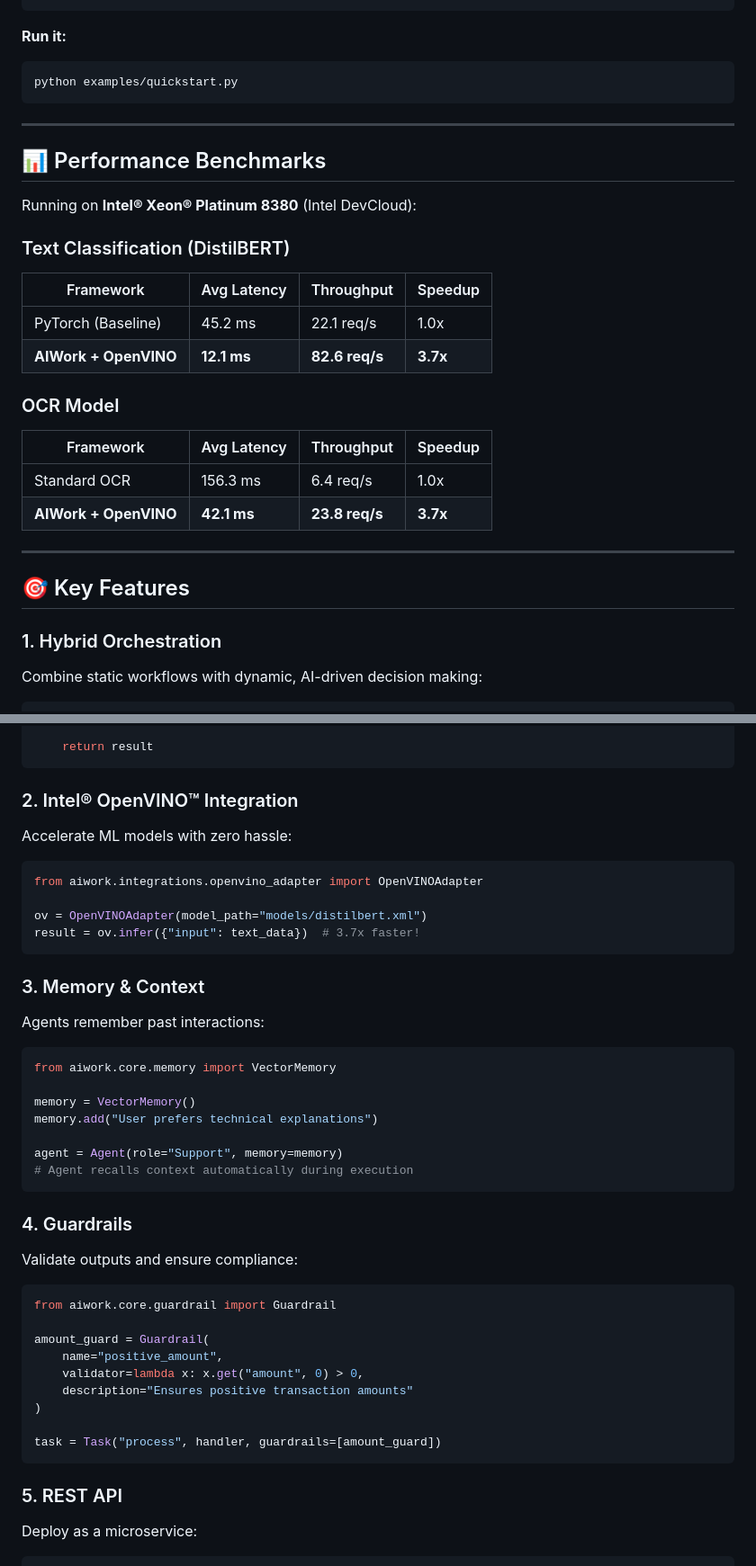
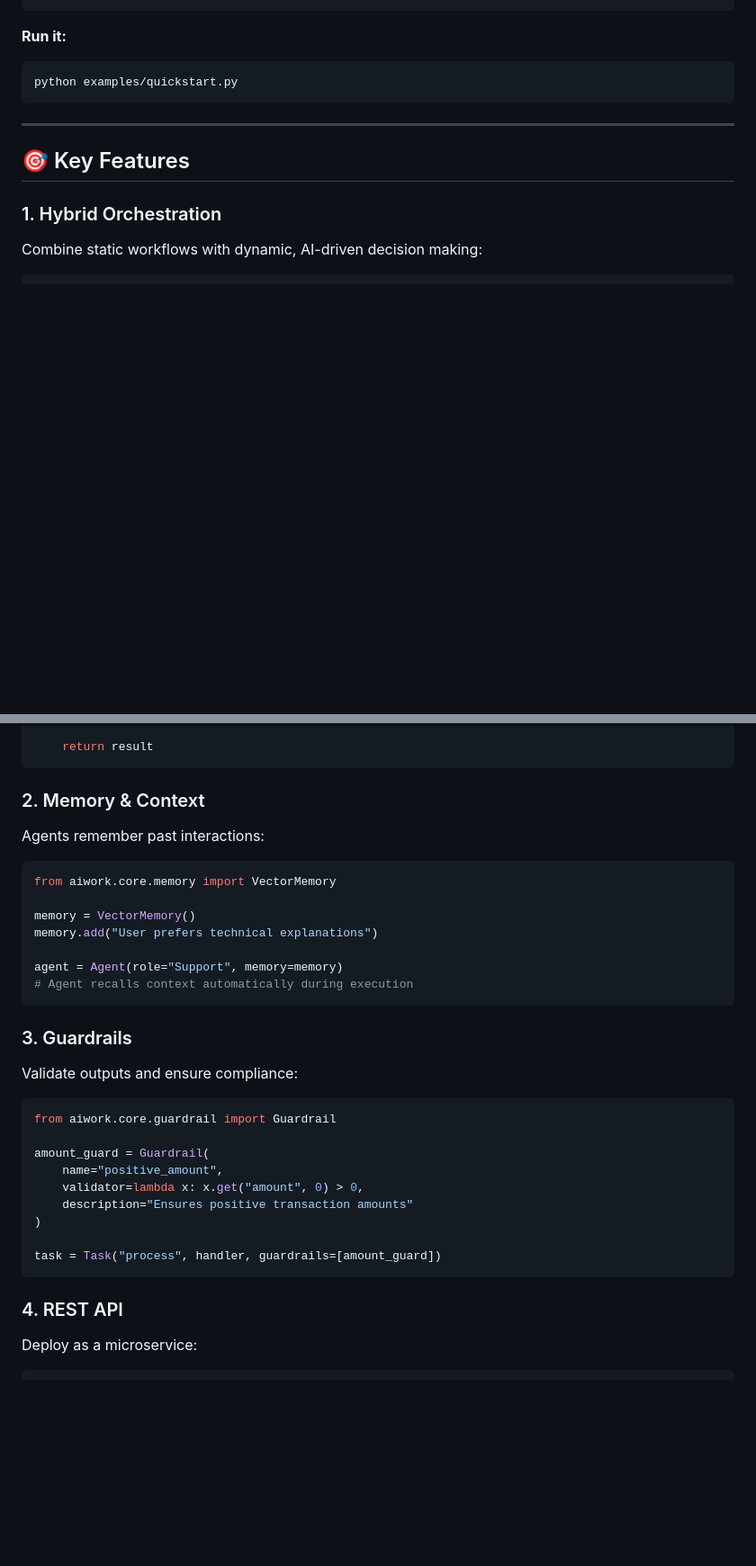
Before and after one commit to JayeshCC/Aiwork, a Markdown page: README.md, 2 parts joined by grey strips. Shown at 90% size. Rendered like a GitHub page; blank space fills up the shorter version.

````diff
--- a/README.md
+++ b/README.md
@@ -140,24 +139,6 @@ python examples/quickstart.py
 
 ---
 
-## 📊 Performance Benchmarks
-
-Running on **Intel® Xeon® Platinum 8380** (Intel DevCloud):
-
-### Text Classification (DistilBERT)
-| Framework | Avg Latency | Throughput | Speedup |
-|-----------|-------------|------------|---------|
-| PyTorch (Baseline) | 45.2 ms | 22.1 req/s | 1.0x |
-| **AIWork + OpenVINO** | **12.1 ms** | **82.6 req/s** | **3.7x** |
-
-### OCR Model
-| Framework | Avg Latency | Throughput | Speedup |
-|-----------|-------------|------------|---------|
-| Standard OCR | 156.3 ms | 6.4 req/s | 1.0x |
-| **AIWork + OpenVINO** | **42.1 ms** | **23.8 req/s** | **3.7x** |
-
----
-
 ## 🎯 Key Features
 
 ### 1. Hybrid Orchestration
@@ -176,17 +157,7 @@ def smart_handler(ctx):
     return result
 ```
 
-### 2. Intel® OpenVINO™ Integration
-Accelerate ML models with zero hassle:
-
-```python
-from aiwork.integrations.openvino_adapter import OpenVINOAdapter
-
-ov = OpenVINOAdapter(model_path="models/distilbert.xml")
-result = ov.infer({"input": text_data})  # 3.7x faster!
-```
-
-### 3. Memory & Context
+### 2. Memory & Context
 Agents remember past interactions:
 
 ```python
@@ -199,7 +170,7 @@ agent = Agent(role="Support", memory=memory)
 # Agent recalls context automatically during execution
 ```
 
-### 4. Guardrails
+### 3. Guardrails
 Validate outputs and ensure compliance:
 
 ```python
@@ -214,7 +185,7 @@ amount_guard = Guardrail(
 task = Task("process", handler, guardrails=[amount_guard])
 ```
 
-### 5. REST API
+### 4. REST API
 Deploy as a microservice:
 
 ```bash
````
Also changed, not shown: other parts of README.md (+5 -30 lines).
